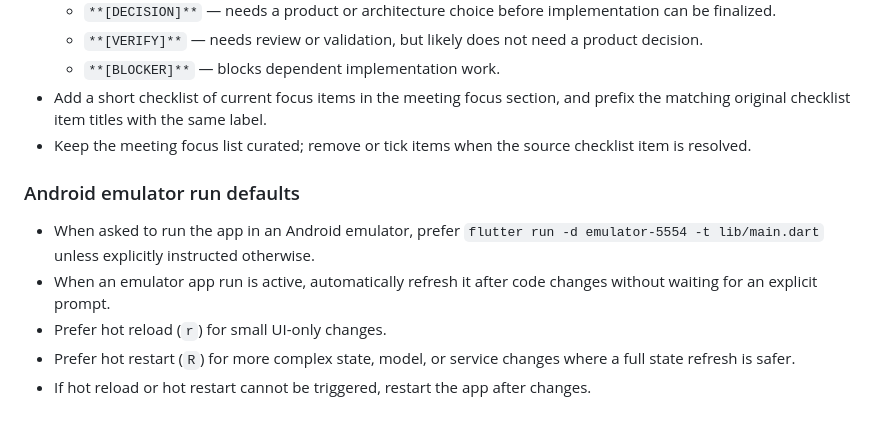
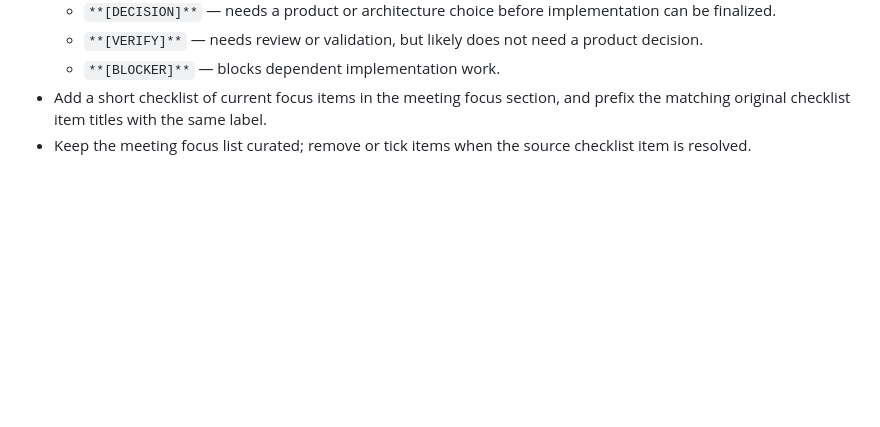
Before and after one commit to tomaschyly/JsTrions, a Markdown page: AGENTS.md, the part around the change. Rendered like a GitHub page; blank space fills up the shorter version.

Commit message:
JT-138/Update instructions

```diff
--- a/AGENTS.md
+++ b/AGENTS.md
@@ -184,11 +184,3 @@ These instructions apply to the whole repository unless a deeper `AGENTS.md` ove
   - `**[BLOCKER]**` — blocks dependent implementation work.
 - Add a short checklist of current focus items in the meeting focus section, and prefix the matching original checklist item titles with the same label.
 - Keep the meeting focus list curated; remove or tick items when the source checklist item is resolved.
-
-### Android emulator run defaults
-
-- When asked to run the app in an Android emulator, prefer `flutter run -d emulator-5554 -t lib/main.dart` unless explicitly instructed otherwise.
-- When an emulator app run is active, automatically refresh it after code changes without waiting for an explicit prompt.
-- Prefer hot reload (`r`) for small UI-only changes.
-- Prefer hot restart (`R`) for more complex state, model, or service changes where a full state refresh is safer.
-- If hot reload or hot restart cannot be triggered, restart the app after changes.
```
